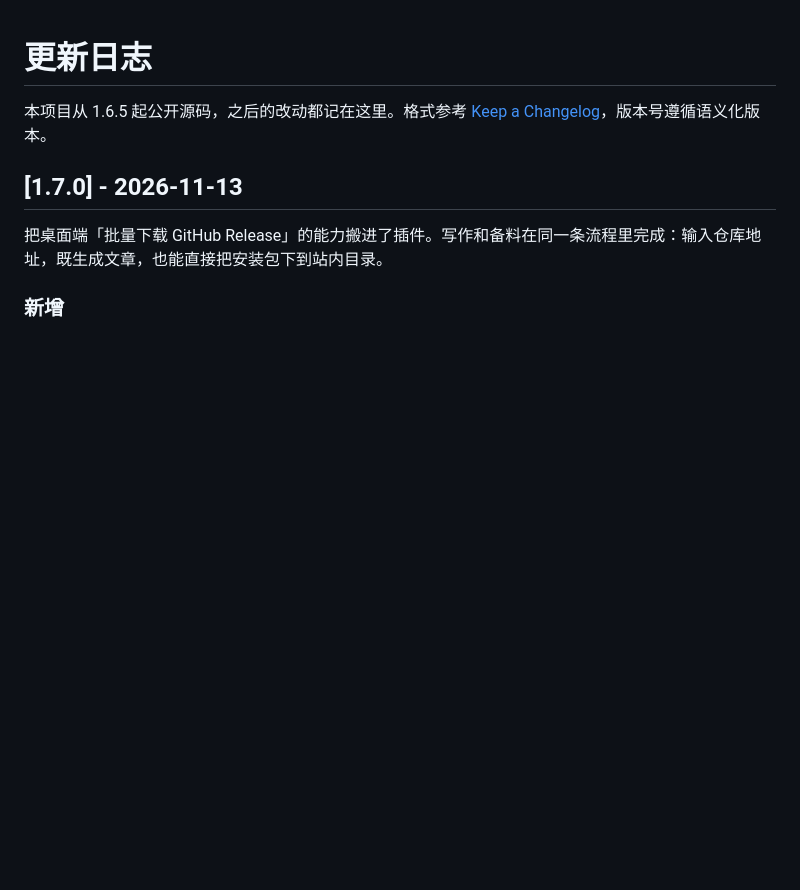
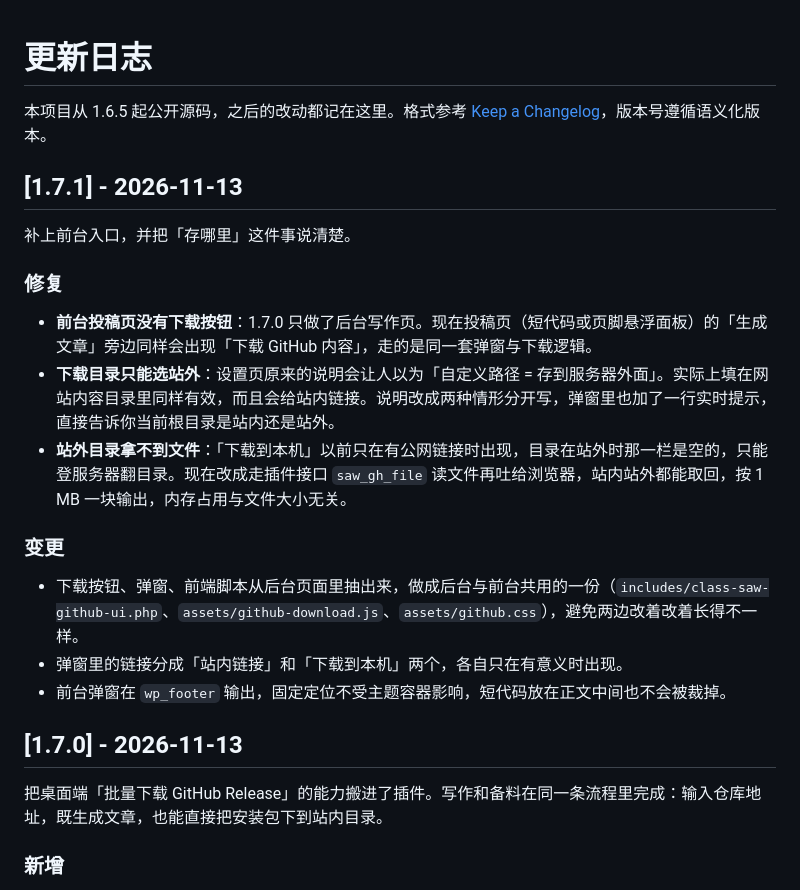
Before and after one commit to ziyuanhuishequ/sucaizy-ai-writer, a Markdown page: CHANGELOG.md, the part around the change. GitHub-like rendering; blank space fills up the shorter version.

```diff
--- a/CHANGELOG.md
+++ b/CHANGELOG.md
@@ -1,6 +1,22 @@
 # 更新日志
 
 本项目从 1.6.5 起公开源码，之后的改动都记在这里。格式参考 [Keep a Changelog](https://keepachangelog.com/zh-CN/1.1.0/)，版本号遵循语义化版本。
+
+## [1.7.1] - 2026-11-13
+
+补上前台入口，并把「存哪里」这件事说清楚。
+
+### 修复
+
+- **前台投稿页没有下载按钮**：1.7.0 只做了后台写作页。现在投稿页（短代码或页脚悬浮面板）的「生成文章」旁边同样会出现「下载 GitHub 内容」，走的是同一套弹窗与下载逻辑。
+- **下载目录只能选站外**：设置页原来的说明会让人以为「自定义路径 = 存到服务器外面」。实际上填在网站内容目录里同样有效，而且会给站内链接。说明改成两种情形分开写，弹窗里也加了一行实时提示，直接告诉你当前根目录是站内还是站外。
+- **站外目录拿不到文件**：「下载到本机」以前只在有公网链接时出现，目录在站外时那一栏是空的，只能登服务器翻目录。现在改成走插件接口 `saw_gh_file` 读文件再吐给浏览器，站内站外都能取回，按 1 MB 一块输出，内存占用与文件大小无关。
+
+### 变更
+
+- 下载按钮、弹窗、前端脚本从后台页面里抽出来，做成后台与前台共用的一份（`includes/class-saw-github-ui.php`、`assets/github-download.js`、`assets/github.css`），避免两边改着改着长得不一样。
+- 弹窗里的链接分成「站内链接」和「下载到本机」两个，各自只在有意义时出现。
+- 前台弹窗在 `wp_footer` 输出，固定定位不受主题容器影响，短代码放在正文中间也不会被裁掉。
 
 ## [1.7.0] - 2026-11-13
 
```
Also changed, not shown: README.md (+5 -4 lines), screenshots/frontend-button.png (added), 10 other files.
